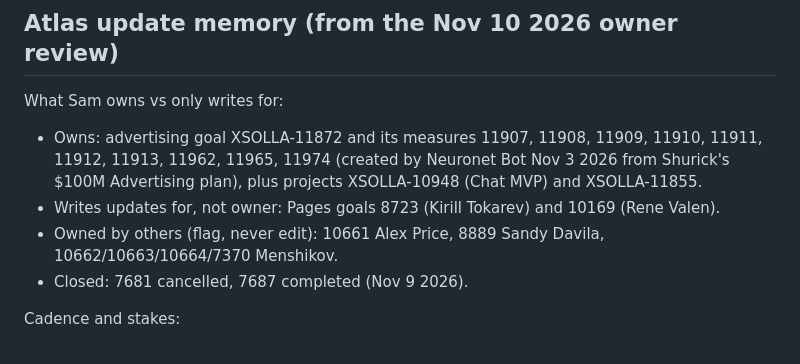
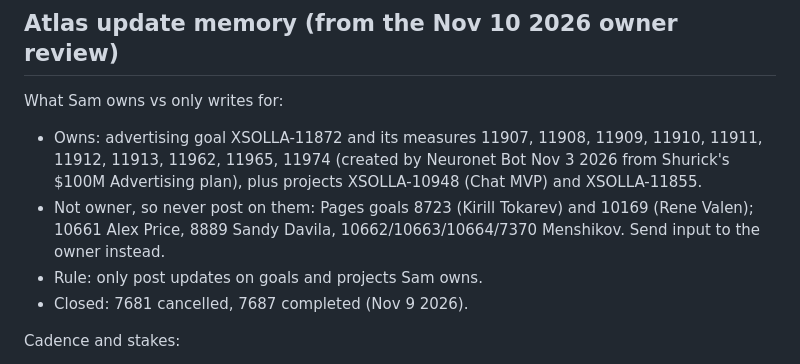
Before and after one commit to stubtimcharoon/claude, a Markdown page: CLAUDE.md, the part around the change. Rendered like a GitHub page.

Commit message:
CLAUDE.md: only post on goals Sam owns
Co-Authored-By: Claude Opus 5.5 <noreply@anthropic.com>
Claude-Session: https://claude.ai/code/session_01NngzLfZYpywm6epbqjLKiJ

```diff
--- a/CLAUDE.md
+++ b/CLAUDE.md
@@ -31,8 +31,8 @@ This repo automates Atlas goal updates for eight XSOLLA goals.
 
 What Sam owns vs only writes for:
 - Owns: advertising goal XSOLLA-11872 and its measures 11907, 11908, 11909, 11910, 11911, 11912, 11913, 11962, 11965, 11974 (created by Neuronet Bot Nov 3 2026 from Shurick's $100M Advertising plan), plus projects XSOLLA-10948 (Chat MVP) and XSOLLA-11855.
-- Writes updates for, not owner: Pages goals 8723 (Kirill Tokarev) and 10169 (Rene Valen).
-- Owned by others (flag, never edit): 10661 Alex Price, 8889 Sandy Davila, 10662/10663/10664/7370 Menshikov.
+- Not owner, so never post on them: Pages goals 8723 (Kirill Tokarev) and 10169 (Rene Valen); 10661 Alex Price, 8889 Sandy Davila, 10662/10663/10664/7370 Menshikov. Send input to the owner instead.
+- Rule: only post updates on goals and projects Sam owns.
 - Closed: 7681 cancelled, 7687 completed (Nov 9 2026).
 
 Cadence and stakes:
```
